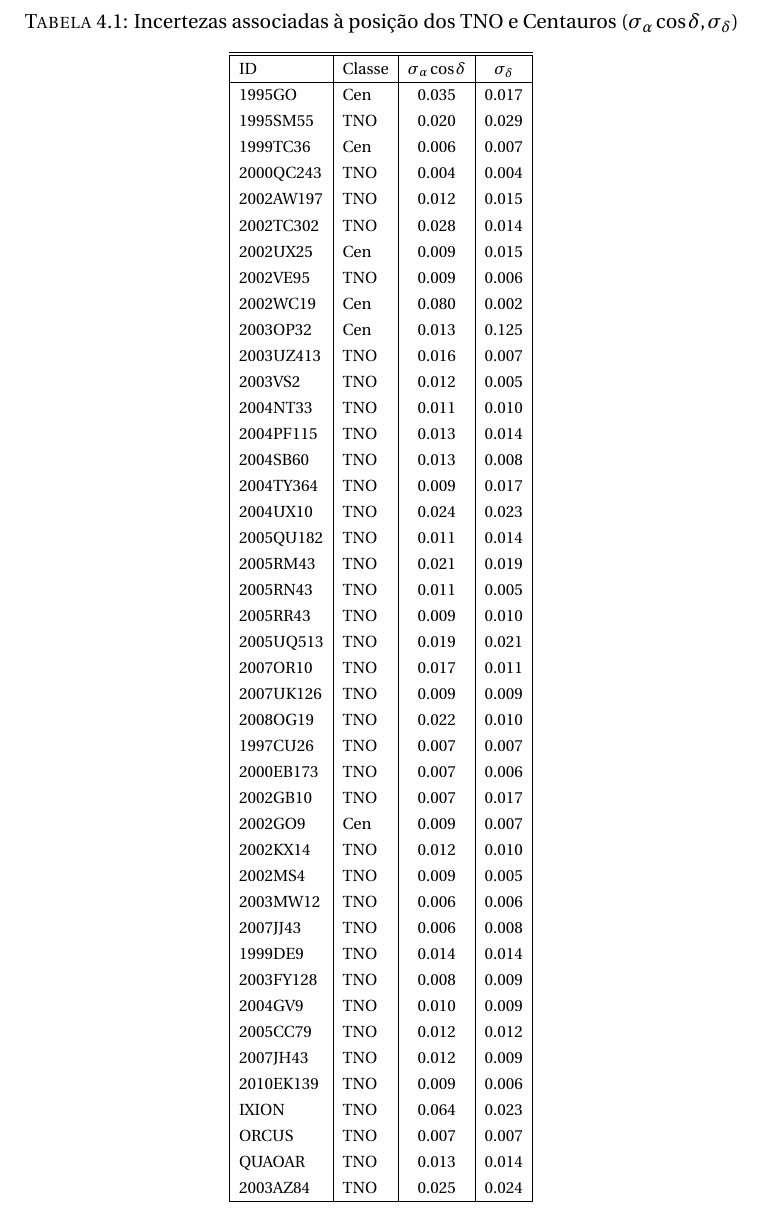
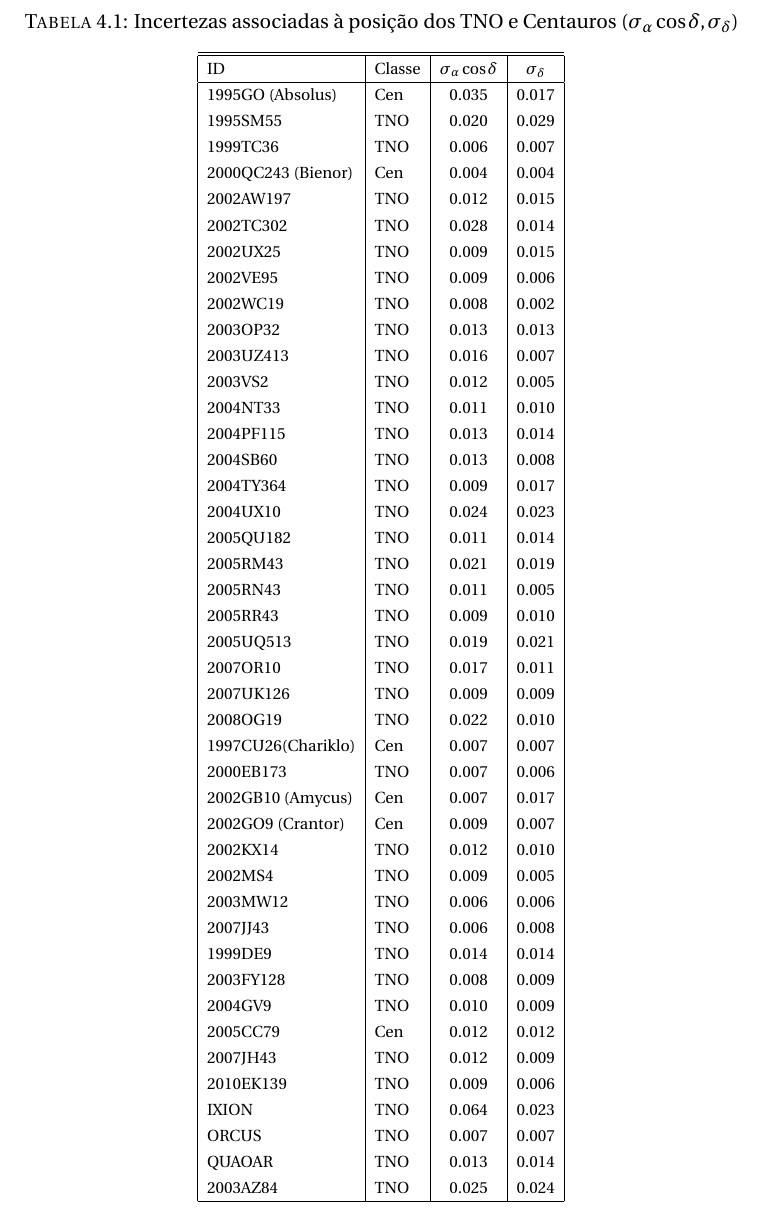
Before and after one commit to fredifqh/relatorio_nov_2017, a LaTeX document (relatorio_nov_2017.tex): part of page 8 of 11, cut so that both start at the same text. Compiled offline with pdfLaTeX.

Commit message:
few changes

```diff
--- a/relatorio_nov_2017.tex
+++ b/relatorio_nov_2017.tex
@@ -190,16 +190,16 @@ Foram determinadas a astrometria de 43 TNOs usando as imagens obtidas durante os
 \hline
 ID          & Classe &  $\sigma_{\alpha} \cos \delta $& $\sigma_{\delta} $        \\
 \hline
-1995GO      &  Cen &  0.035 & 0.017 \\
+1995GO (Absolus)   &  Cen  &  0.035 & 0.017 \\
 1995SM55    &  TNO &  0.020 & 0.029 \\
-1999TC36    &  Cen &  0.006 & 0.007 \\
-2000QC243   &  TNO &  0.004 & 0.004 \\
+1999TC36    &  TNO &  0.006 & 0.007 \\
+2000QC243 (Bienor) &  Cen &  0.004 & 0.004 \\
 2002AW197   &  TNO &  0.012 & 0.015 \\
 2002TC302   &  TNO &  0.028 & 0.014 \\
-2002UX25    &  Cen &  0.009 & 0.015 \\
+2002UX25    &  TNO &  0.009 & 0.015 \\
 2002VE95    &  TNO &  0.009 & 0.006 \\
-2002WC19    &  Cen &  0.080 & 0.002 \\
-2003OP32    &  Cen &  0.013 & 0.125 \\
+2002WC19    &  TNO &  0.008 & 0.002 \\
+2003OP32    &  TNO &  0.013 & 0.013 \\
 2003UZ413   &  TNO &  0.016 & 0.007 \\
 2003VS2     &  TNO &  0.012 & 0.005 \\
 2004NT33    &  TNO &  0.011 & 0.010 \\
@@ -215,10 +215,10 @@ ID          & Classe &  $\sigma_{\alpha} \cos \delta $& $\sigma_{\delta} $
 2007OR10    &  TNO &  0.017 & 0.011 \\
 2007UK126   &  TNO &  0.009 & 0.009 \\
 2008OG19    &  TNO &  0.022 & 0.010 \\
-1997CU26    &  TNO &  0.007 & 0.007 \\
+1997CU26(Chariklo) &  Cen &  0.007 & 0.007 \\
 2000EB173   &  TNO &  0.007 & 0.006 \\
-2002GB10    &  TNO &  0.007 & 0.017 \\
-2002GO9     &  Cen &  0.009 & 0.007 \\
+2002GB10 (Amycus)  &  Cen &  0.007 & 0.017 \\
+2002GO9 (Crantor)    &  Cen &  0.009 & 0.007 \\
 2002KX14    &  TNO &  0.012 & 0.010 \\
 2002MS4     &  TNO &  0.009 & 0.005 \\
 2003MW12    &  TNO &  0.006 & 0.006 \\
@@ -226,7 +226,7 @@ ID          & Classe &  $\sigma_{\alpha} \cos \delta $& $\sigma_{\delta} $
 1999DE9     &  TNO &  0.014 & 0.014 \\
 2003FY128   &  TNO &  0.008 & 0.009 \\
 2004GV9     &  TNO &  0.010 & 0.009 \\
-2005CC79    &  TNO &  0.012 & 0.012 \\
+2005CC79    &  Cen &  0.012 & 0.012 \\
 2007JH43    &  TNO &  0.012 & 0.009 \\
 2010EK139   &  TNO &  0.009 & 0.006 \\
 IXION       &  TNO &  0.064 & 0.023 \\
```
